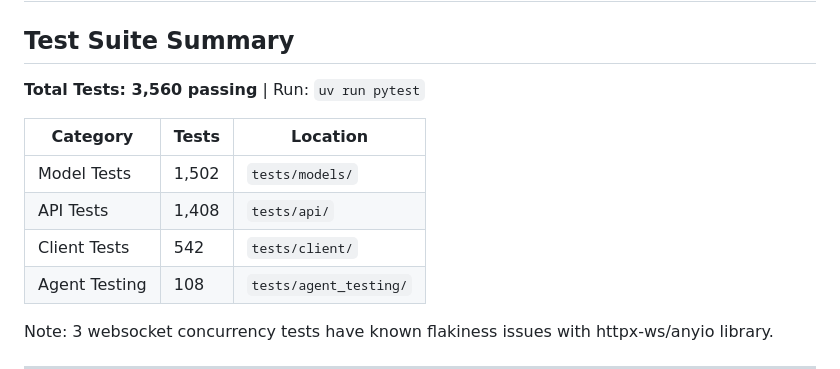
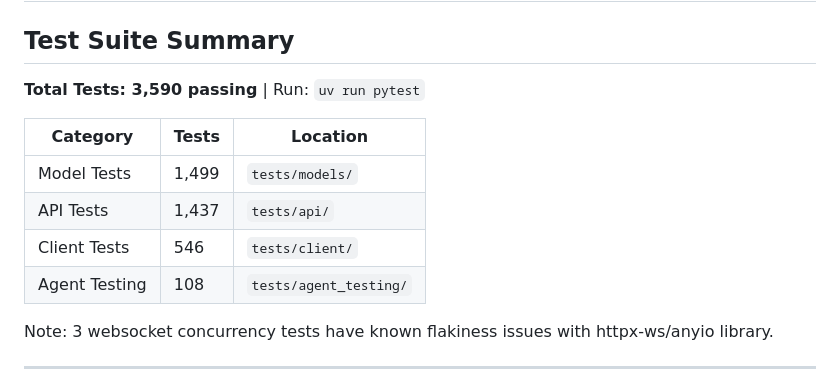
Before and after one commit to JBoggsy/ues, a Markdown page: TODO.md, the part around the change. Rendered like a GitHub page.

Commit message:
Update docs for worktree merges: agent_id in EventResponse, calendar respond test
- Update CHANGELOG with calendar respond test addition
- Update TODO test counts (3,560 → 3,590)
- Add agent_id field to REST API response example

AI generated commit message

```diff
--- a/TODO.md
+++ b/TODO.md
@@ -2,13 +2,13 @@
 
 ## Test Suite Summary
 
-**Total Tests: 3,560 passing** | Run: `uv run pytest`
+**Total Tests: 3,590 passing** | Run: `uv run pytest`
 
 | Category | Tests | Location |
 |----------|-------|----------|
-| Model Tests | 1,502 | `tests/models/` |
-| API Tests | 1,408 | `tests/api/` |
-| Client Tests | 542 | `tests/client/` |
+| Model Tests | 1,499 | `tests/models/` |
+| API Tests | 1,437 | `tests/api/` |
+| Client Tests | 546 | `tests/client/` |
 | Agent Testing | 108 | `tests/agent_testing/` |
 
 Note: 3 websocket concurrency tests have known flakiness issues with httpx-ws/anyio library.
```
Also changed, not shown: CHANGELOG.md (+3 -0 lines), docs/api/REST_API.md (+2 -1 lines).
